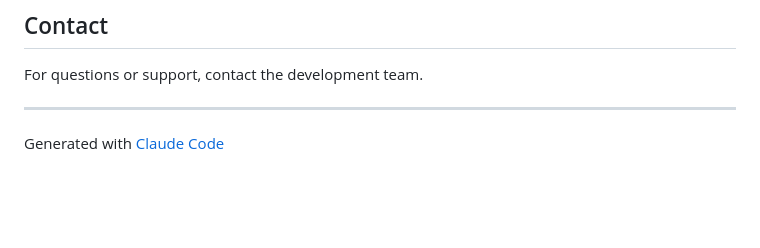
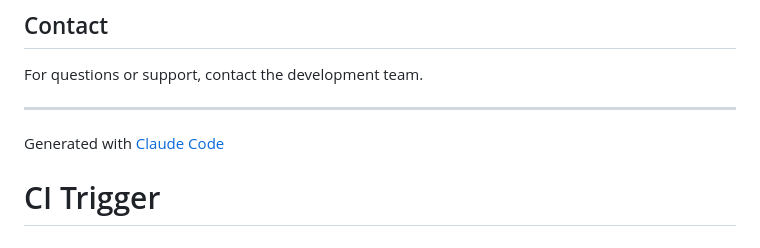
Before and after one commit to viviztech/laundry-platform, a Markdown page: README.md, the part around the change. GitHub-like rendering; blank space fills up the shorter version.

Commit message:
Trigger CI pipeline

```diff
--- a/README.md
+++ b/README.md
@@ -446,3 +446,4 @@ For questions or support, contact the development team.
 ---
 
 Generated with [Claude Code](https://claude.com/claude-code)
+# CI Trigger
```
